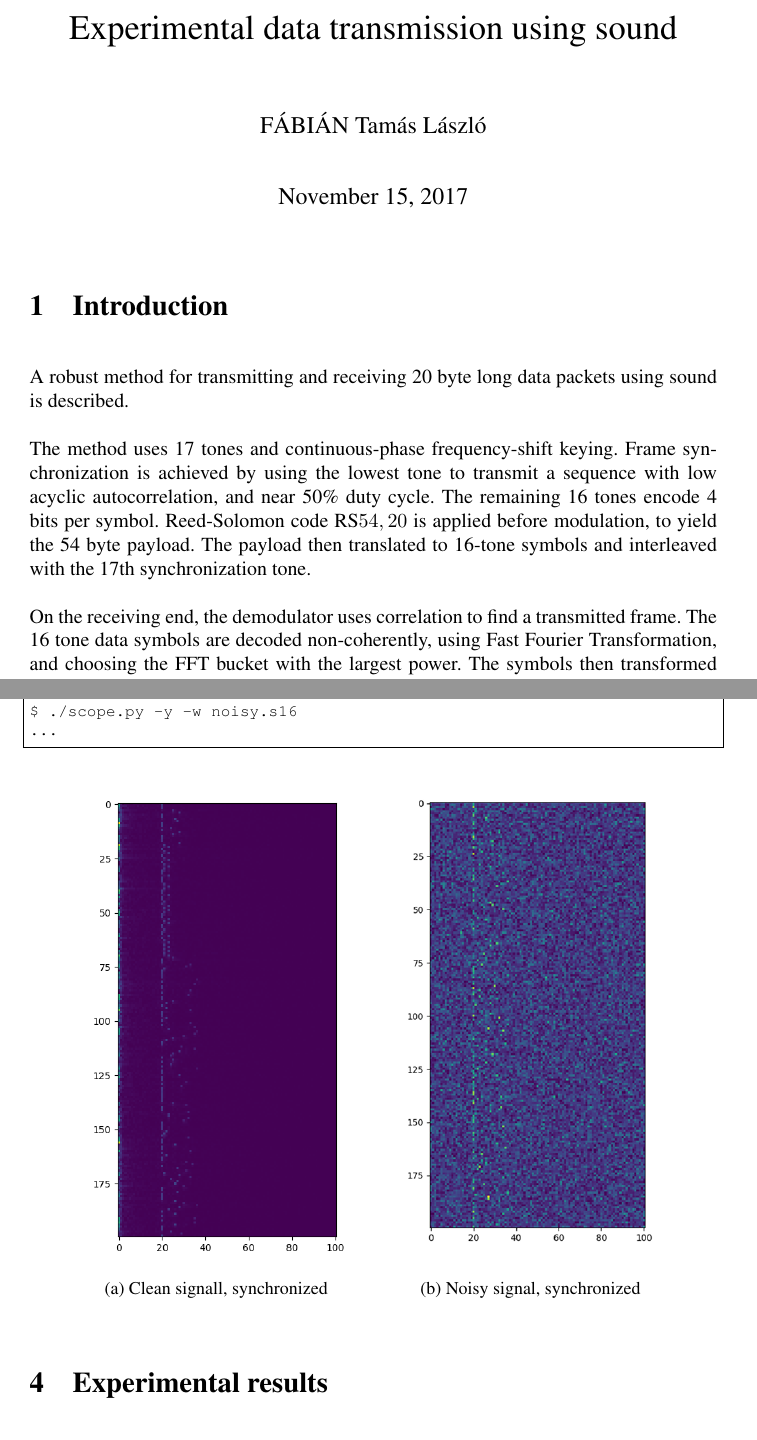
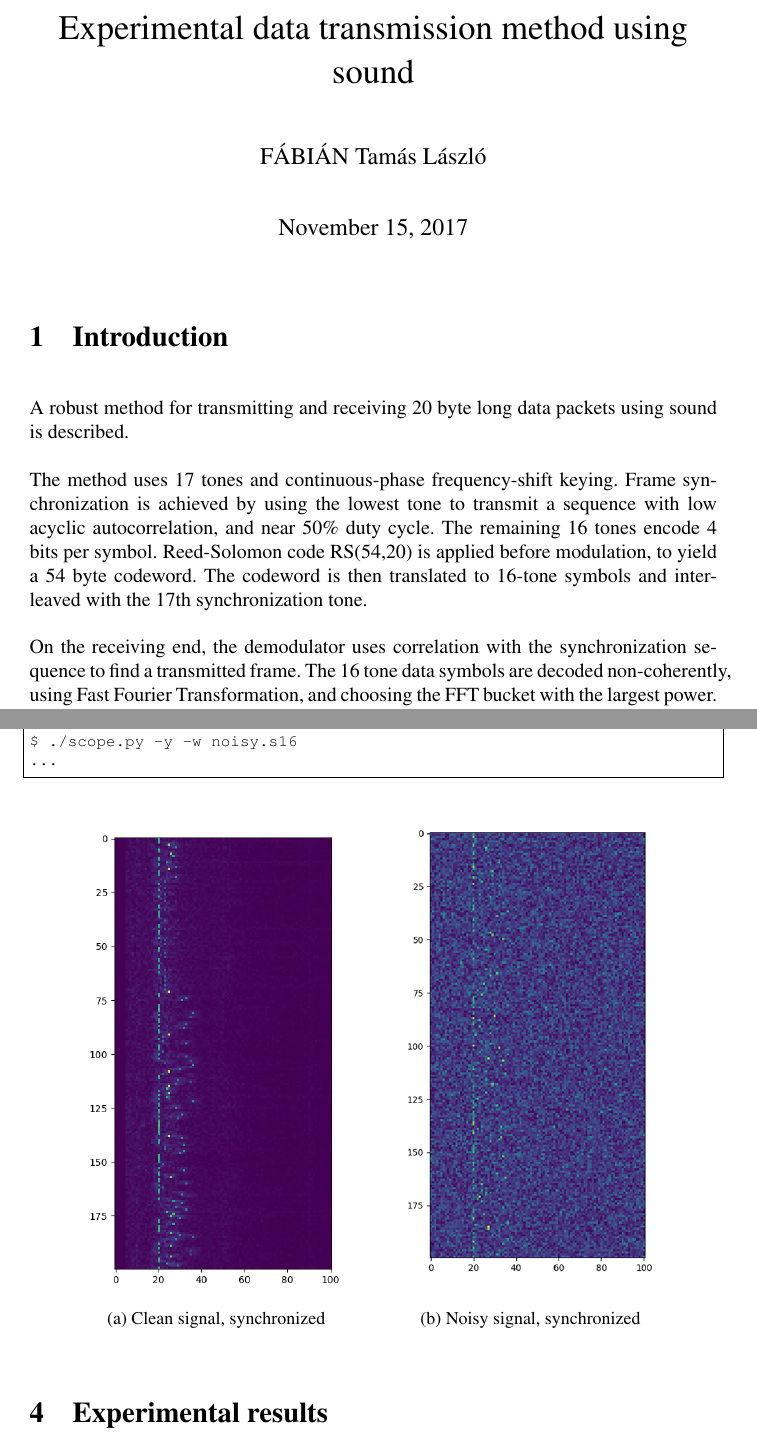
Before and after one commit to netom/airpacket, a LaTeX document (doc/report.tex): two parts of pages 1 and 11 of 16, joined at a grey line, cut so that both start at the same text. Compiled offline with pdfLaTeX.

Commit message:
New images, proofreading

```diff
--- a/doc/report.tex
+++ b/doc/report.tex
@@ -21,7 +21,7 @@
     basicstyle=\footnotesize\ttfamily
 }
 
-\title{Experimental data transmission using sound}
+\title{Experimental data transmission method using sound}
 
 \author{FÁBIÁN Tamás László}
 
@@ -39,16 +39,16 @@ The method uses 17 tones and continuous-phase frequency-shift keying.
 Frame synchronization is achieved by using the lowest tone to transmit
 a sequence with low acyclic autocorrelation, and near 50\% duty cycle.
 The remaining 16 tones encode 4 bits per symbol. Reed-Solomon code
-RS\(54,20\) is applied before modulation, to yield the 54 byte payload.
-The payload then translated to 16-tone symbols and interleaved with the
-17th synchronization tone.
+RS(54,20) is applied before modulation, to yield a 54 byte codeword.
+The codeword is then translated to 16-tone symbols and interleaved with
+the 17th synchronization tone.
 
-On the receiving end, the demodulator uses correlation to find a
-transmitted frame. The 16 tone data symbols are decoded non-coherently,
-using Fast Fourier Transformation, and choosing the FFT bucket with the
-largest power. The symbols then transformed to half-bytes (or
-\textit{nibbles}). The received nibbles then assembled to bytes, and
-decoded using RS(54,20).
+On the receiving end, the demodulator uses correlation with the
+synchronization sequence to find a transmitted frame. The 16 tone data
+symbols are decoded non-coherently, using Fast Fourier Transformation,
+and choosing the FFT bucket with the largest power. The symbols then
+transformed to half-bytes (or \textit{nibbles}). The received nibbles
+then assembled to bytes, and decoded using RS(54,20).
 
 A software was written in the Python language for experimental and
 demonstration purposes. Scripts are provided to send and receive short
@@ -562,7 +562,7 @@ $ ./scope.py -y -w noisy.s16
     \centering
     \begin{subfigure}[b]{0.45\textwidth}
         \includegraphics[width=1\textwidth]{waterfall_sync_clean.png}
-        \caption{Clean signall, synchronized}
+        \caption{Clean signal, synchronized}
     \end{subfigure}
     \begin{subfigure}[b]{0.45\textwidth}
         \includegraphics[width=1\textwidth]{waterfall_sync_noisy.png}
```
Also changed, not shown: doc/waterfall_sync_clean.png, doc/waterfall_sync_multipath.png.
